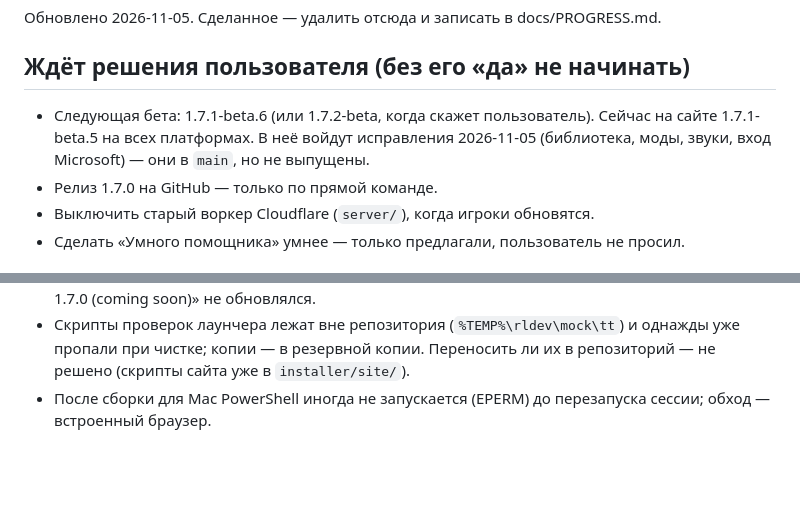
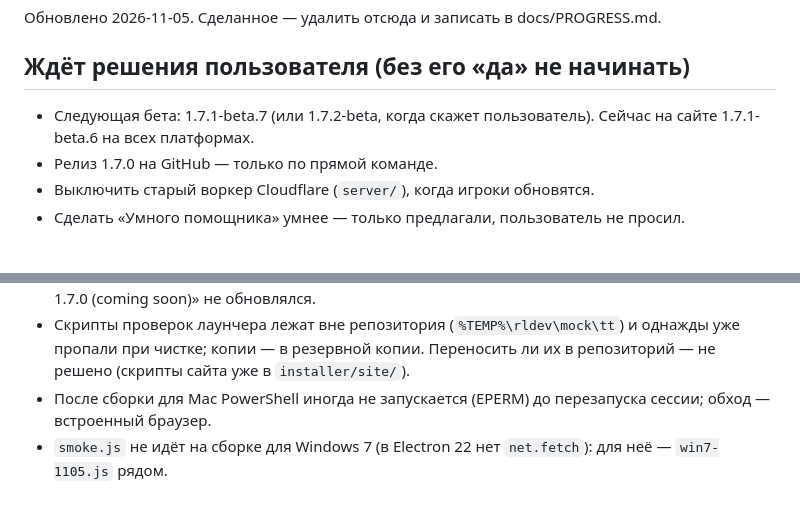
Before and after one commit to VanillaPlusLauncher/VanillaPlus, a Markdown page: docs/TODO.md, 2 parts joined by grey strips. GitHub-like rendering; blank space fills up the shorter version.

```diff
--- a/docs/TODO.md
+++ b/docs/TODO.md
@@ -3,8 +3,7 @@
 Обновлено 2026-11-05. Сделанное — удалить отсюда и записать в docs/PROGRESS.md.
 
 ## Ждёт решения пользователя (без его «да» не начинать)
-- Следующая бета: 1.7.1-beta.6 (или 1.7.2-beta, когда скажет пользователь). Сейчас на сайте 1.7.1-beta.5 на всех платформах.
-  В неё войдут исправления 2026-11-05 (библиотека, моды, звуки, вход Microsoft) — они в `main`, но не выпущены.
+- Следующая бета: 1.7.1-beta.7 (или 1.7.2-beta, когда скажет пользователь). Сейчас на сайте 1.7.1-beta.6 на всех платформах.
 - Релиз 1.7.0 на GitHub — только по прямой команде.
 - Выключить старый воркер Cloudflare (`server/`), когда игроки обновятся.
 - Сделать «Умного помощника» умнее — только предлагали, пользователь не просил.
@@ -41,3 +40,4 @@
 - Скрипты проверок лаунчера лежат вне репозитория (`%TEMP%\rldev\mock\tt`) и однажды уже пропали при чистке;
   копии — в резервной копии. Переносить ли их в репозиторий — не решено (скрипты сайта уже в `installer/site/`).
 - После сборки для Mac PowerShell иногда не запускается (EPERM) до перезапуска сессии; обход — встроенный браузер.
+- `smoke.js` не идёт на сборке для Windows 7 (в Electron 22 нет `net.fetch`): для неё — `win7-1105.js` рядом.
```
Also changed, not shown: docs/PROGRESS.md (+7 -1 lines).
